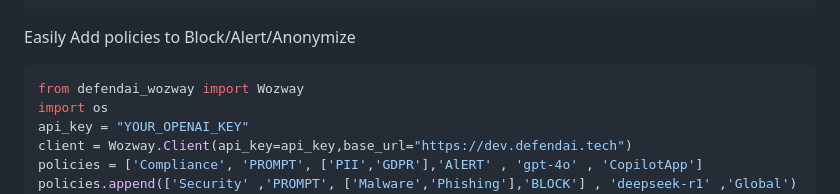
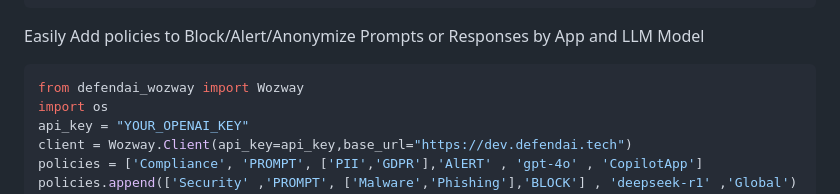
Before and after one commit to Defend-AI-Tech-Inc/wozway, a Markdown page: README.md, the part around the change. Rendered like a GitHub page.

````diff
--- a/README.md
+++ b/README.md
@@ -39,7 +39,7 @@ response = client.chat.completions.create(
 )
 print(response.choices[0].message["content"])
 ```
-Easily Add policies to Block/Alert/Anonymize
+Easily Add policies to Block/Alert/Anonymize Prompts or Responses by App and LLM Model
 
 ```python
 from defendai_wozway import Wozway
````
